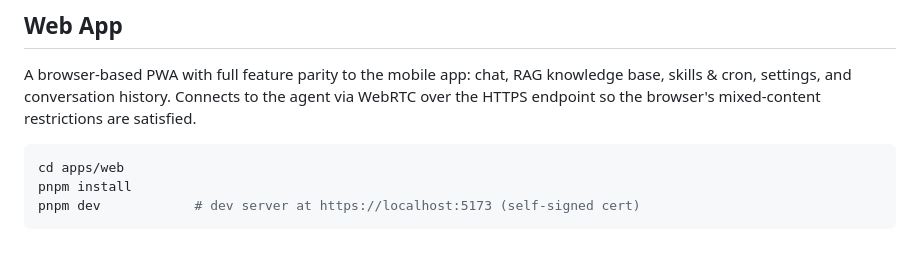
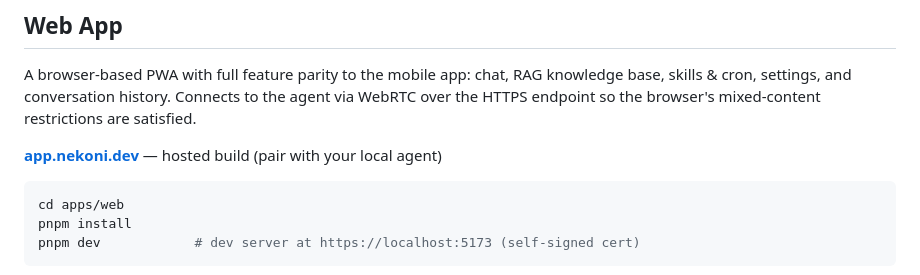
Before and after one commit to nekonihq/nekoni, a Markdown page: README.md, the part around the change. Drawn GitHub-style; blank space fills up the shorter version.

````diff
--- a/README.md
+++ b/README.md
@@ -121,6 +121,8 @@ pnpm dev:dashboard
 ## Web App
 
 A browser-based PWA with full feature parity to the mobile app: chat, RAG knowledge base, skills & cron, settings, and conversation history. Connects to the agent via WebRTC over the HTTPS endpoint so the browser's mixed-content restrictions are satisfied.
+
+**[app.nekoni.dev](https://app.nekoni.dev)** — hosted build (pair with your local agent)
 
 ```bash
 cd apps/web
````
